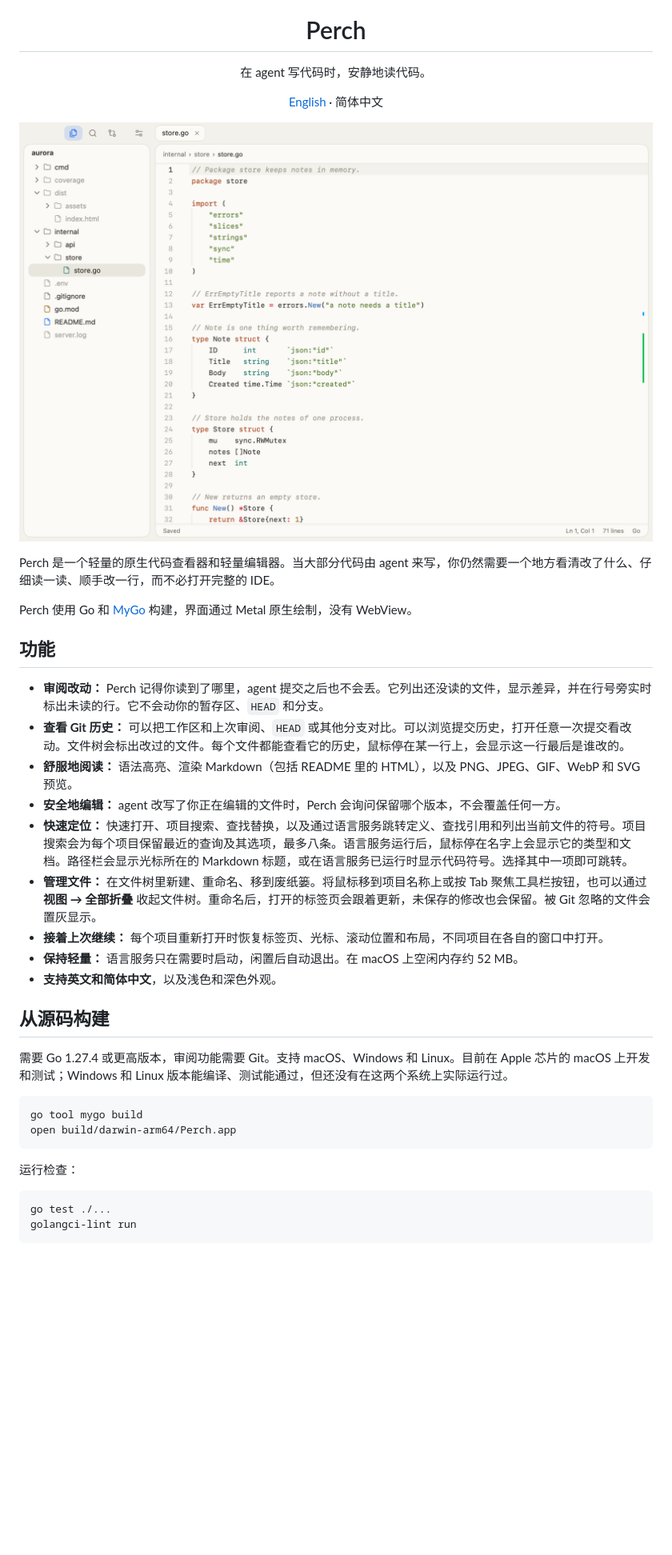
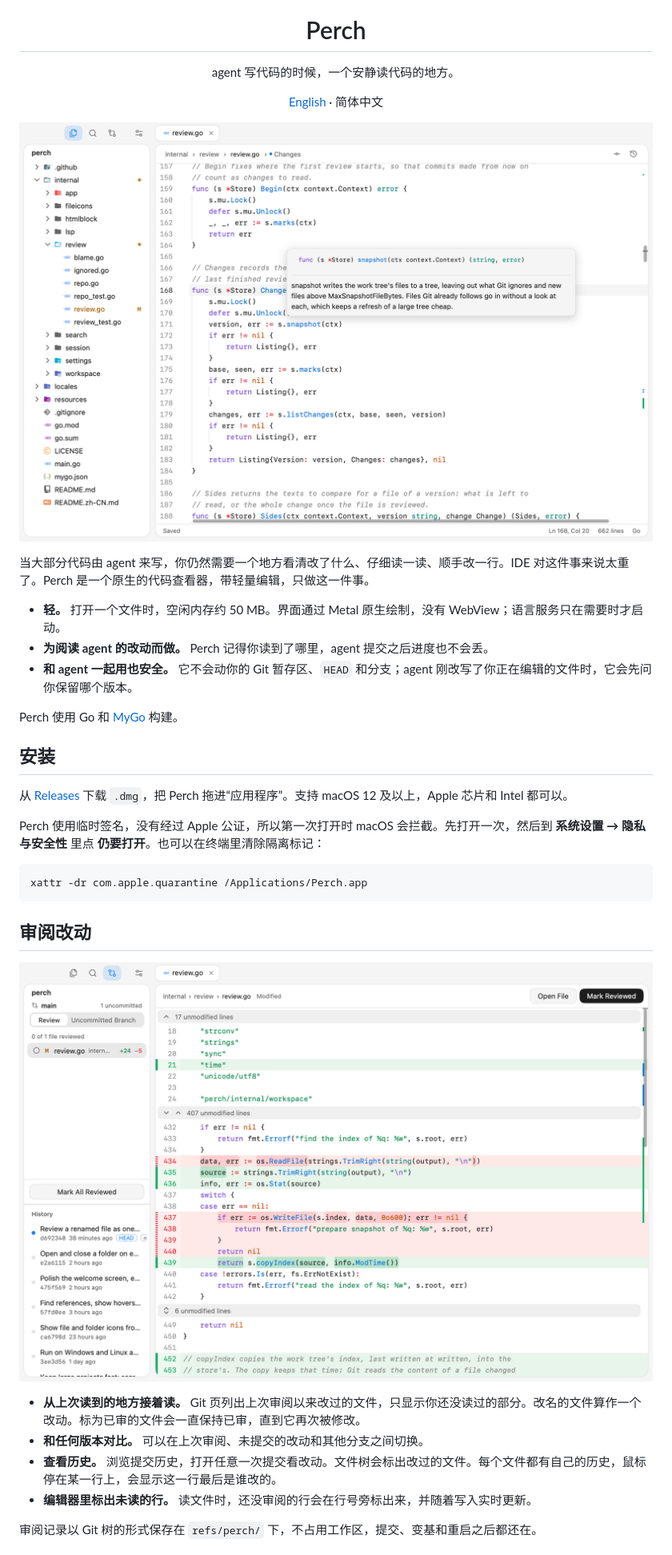
Before and after one commit to coolpope/Perch, a Markdown page: README.zh-CN.md, the part around one of its changes. Shown at 80% size. GitHub-like rendering; pictures changed too: .github/screenshots/perch-light.png, .github/screenshots/review-light.png (added); blank space fills up the shorter version.

````diff
--- a/README.zh-CN.md
+++ b/README.zh-CN.md
@@ -5,7 +5,7 @@
 <h1 align="center">Perch</h1>
 
 <p align="center">
-  在 agent 写代码时，安静地读代码。
+  agent 写代码的时候，一个安静读代码的地方。
 </p>
 
 <p align="center">
@@ -19,34 +19,37 @@
   </picture>
 </p>
 
-Perch 是一个轻量的原生代码查看器和轻量编辑器。当大部分代码由 agent 来写，你仍然需要一个地方看清改了什么、仔细读一读、顺手改一行，而不必打开完整的 IDE。
+当大部分代码由 agent 来写，你仍然需要一个地方看清改了什么、仔细读一读、顺手改一行。IDE 对这件事来说太重了。Perch 是一个原生的代码查看器，带轻量编辑，只做这一件事。
 
-Perch 使用 Go 和 [MyGo](https://github.com/egoist/mygo) 构建，界面通过 Metal 原生绘制，没有 WebView。
+- **轻。** 打开一个文件时，空闲内存约 50 MB。界面通过 Metal 原生绘制，没有 WebView；语言服务只在需要时才启动。
+- **为阅读 agent 的改动而做。** Perch 记得你读到了哪里，agent 提交之后进度也不会丢。
+- **和 agent 一起用也安全。** 它不会动你的 Git 暂存区、`HEAD` 和分支；agent 刚改写了你正在编辑的文件时，它会先问你保留哪个版本。
 
-## 功能
+Perch 使用 Go 和 [MyGo](https://github.com/egoist/mygo) 构建。
 
-- **审阅改动：** Perch 记得你读到了哪里，agent 提交之后也不会丢。它列出还没读的文件，显示差异，并在行号旁实时标出未读的行。它不会动你的暂存区、`HEAD` 和分支。
-- **查看 Git 历史：** 可以把工作区和上次审阅、`HEAD` 或其他分支对比。可以浏览提交历史，打开任意一次提交看改动。文件树会标出改过的文件。每个文件都能查看它的历史，鼠标停在某一行上，会显示这一行最后是谁改的。
-- **舒服地阅读：** 语法高亮、渲染 Markdown（包括 README 里的 HTML），以及 PNG、JPEG、GIF、WebP 和 SVG 预览。
-- **安全地编辑：** agent 改写了你正在编辑的文件时，Perch 会询问保留哪个版本，不会覆盖任何一方。
-- **快速定位：** 快速打开、项目搜索、查找替换，以及通过语言服务跳转定义、查找引用和列出当前文件的符号。项目搜索会为每个项目保留最近的查询及其选项，最多八条。语言服务运行后，鼠标停在名字上会显示它的类型和文档。路径栏会显示光标所在的 Markdown 标题，或在语言服务已运行时显示代码符号。选择其中一项即可跳转。
-- **管理文件：** 在文件树里新建、重命名、移到废纸篓。将鼠标移到项目名称上或按 Tab 聚焦工具栏按钮，也可以通过 **视图 → 全部折叠** 收起文件树。重命名后，打开的标签页会跟着更新，未保存的修改也会保留。被 Git 忽略的文件会置灰显示。
-- **接着上次继续：** 每个项目重新打开时恢复标签页、光标、滚动位置和布局，不同项目在各自的窗口中打开。
-- **保持轻量：** 语言服务只在需要时启动，闲置后自动退出。在 macOS 上空闲内存约 52 MB。
-- **支持英文和简体中文**，以及浅色和深色外观。
+## 安装
 
-## 从源码构建
+从 [Releases](https://github.com/marukolibro/Perch/releases) 下载 `.dmg`，把 Perch 拖进“应用程序”。支持 macOS 12 及以上，Apple 芯片和 Intel 都可以。
 
-需要 Go 1.27.4 或更高版本，审阅功能需要 Git。支持 macOS、Windows 和 Linux。目前在 Apple 芯片的 macOS 上开发和测试；Windows 和 Linux 版本能编译、测试能通过，但还没有在这两个系统上实际运行过。
+Perch 使用临时签名，没有经过 Apple 公证，所以第一次打开时 macOS 会拦截。先打开一次，然后到 **系统设置 → 隐私与安全性** 里点 **仍要打开**。也可以在终端里清除隔离标记：
 
 ```sh
-go tool mygo build
-open build/darwin-arm64/Perch.app
+xattr -dr com.apple.quarantine /Applications/Perch.app
 ```
 
-运行检查：
+## 审阅改动
 
-```sh
-go test ./...
-golangci-lint run
-```
+<p align="center">
+  <picture>
+    <source media="(prefers-color-scheme: dark)" srcset=".github/screenshots/review-dark.png">
+    <img src=".github/screenshots/review-light.png" width="880" alt="Git 页列出一个改动的文件并显示它的差异">
+  </picture>
+</p>
+
+- **从上次读到的地方接着读。** Git 页列出上次审阅以来改过的文件，只显示你还没读过的部分。改名的文件算作一个改动。标为已审的文件会一直保持已审，直到它再次被修改。
+- **和任何版本对比。** 可以在上次审阅、未提交的改动和其他分支之间切换。
+- **查看历史。** 浏览提交历史，打开任意一次提交看改动。文件树会标出改过的文件。每个文件都有自己的历史，鼠标停在某一行上，会显示这一行最后是谁改的。
+- **编辑器里标出未读的行。** 读文件时，还没审阅的行会在行号旁标出来，并随着写入实时更新。
+
+审阅记录以 Git 树的形式保存在 `refs/perch/` 下，不占用工作区，提交、变基和重启之后都还在。
+
````
Also changed, not shown: other parts of README.zh-CN.md (+41 -11 lines), README.md (+56 -23 lines), .github/screenshots/perch-dark.png, .github/screenshots/review-dark.png (added).
